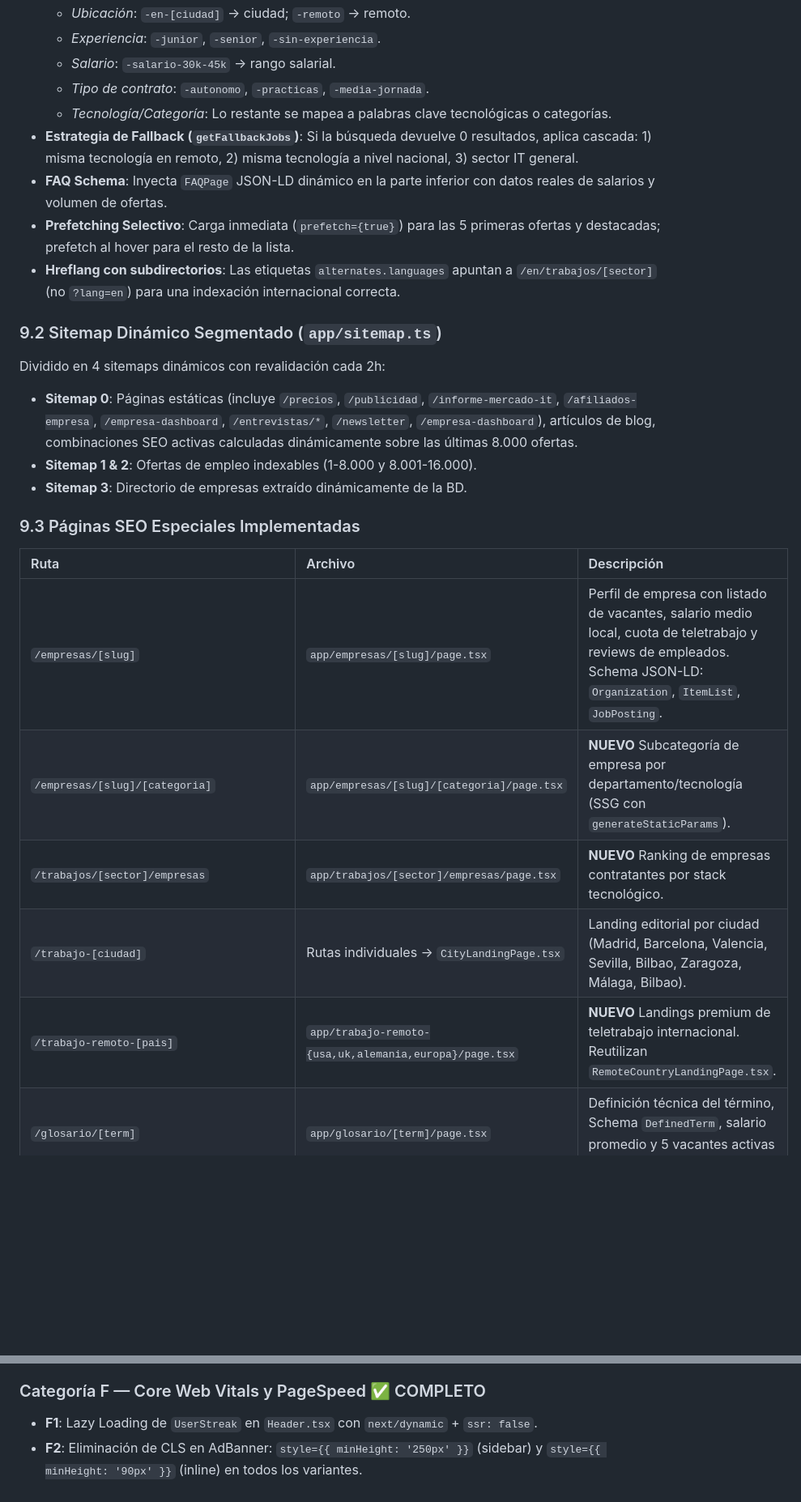
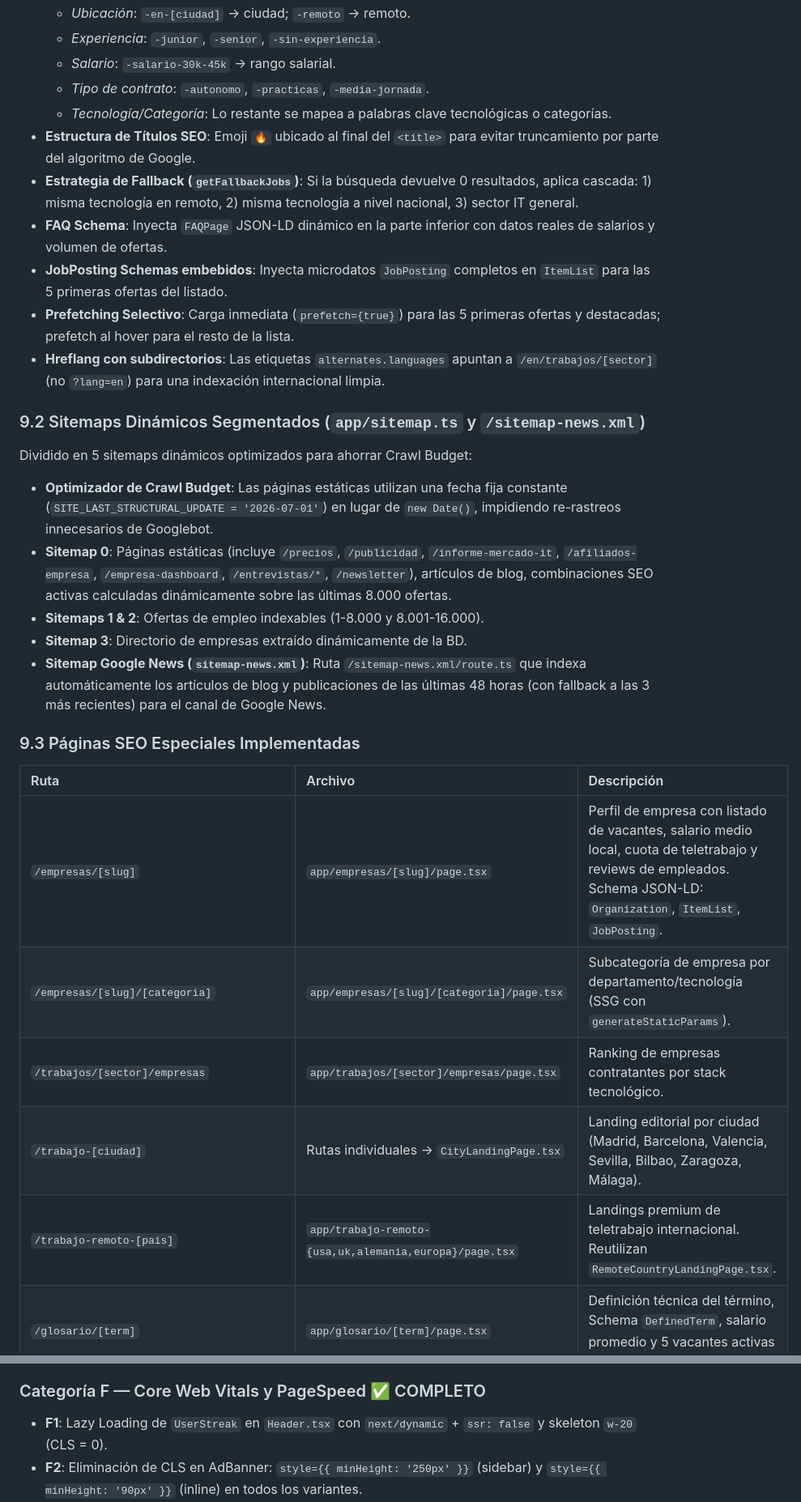
Before and after one commit to Raulmate7/Portal-Trabajo, a Markdown page: DEVELOPMENT_CONTEXT.md, 2 parts joined by grey strips. Shown at 81% size. GitHub-like rendering; blank space fills up the shorter version.

```diff
--- a/DEVELOPMENT_CONTEXT.md
+++ b/DEVELOPMENT_CONTEXT.md
@@ -351,24 +351,28 @@ La ruta `/trabajos/[sector]/page.tsx` es el motor de indexación masivo del port
     *   *Salario*: `-salario-30k-45k` → rango salarial.
     *   *Tipo de contrato*: `-autonomo`, `-practicas`, `-media-jornada`.
     *   *Tecnología/Categoría*: Lo restante se mapea a palabras clave tecnológicas o categorías.
+*   **Estructura de Títulos SEO**: Emoji `🔥` ubicado al final del `<title>` para evitar truncamiento por parte del algoritmo de Google.
 *   **Estrategia de Fallback (`getFallbackJobs`)**: Si la búsqueda devuelve 0 resultados, aplica cascada: 1) misma tecnología en remoto, 2) misma tecnología a nivel nacional, 3) sector IT general.
 *   **FAQ Schema**: Inyecta `FAQPage` JSON-LD dinámico en la parte inferior con datos reales de salarios y volumen de ofertas.
+*   **JobPosting Schemas embebidos**: Inyecta microdatos `JobPosting` completos en `ItemList` para las 5 primeras ofertas del listado.
 *   **Prefetching Selectivo**: Carga inmediata (`prefetch={true}`) para las 5 primeras ofertas y destacadas; prefetch al hover para el resto de la lista.
-*   **Hreflang con subdirectorios**: Las etiquetas `alternates.languages` apuntan a `/en/trabajos/[sector]` (no `?lang=en`) para una indexación internacional correcta.
+*   **Hreflang con subdirectorios**: Las etiquetas `alternates.languages` apuntan a `/en/trabajos/[sector]` (no `?lang=en`) para una indexación internacional limpia.
 
-### 9.2 Sitemap Dinámico Segmentado (`app/sitemap.ts`)
-Dividido en 4 sitemaps dinámicos con revalidación cada 2h:
-*   **Sitemap 0**: Páginas estáticas (incluye `/precios`, `/publicidad`, `/informe-mercado-it`, `/afiliados-empresa`, `/empresa-dashboard`, `/entrevistas/*`, `/newsletter`, `/empresa-dashboard`), artículos de blog, combinaciones SEO activas calculadas dinámicamente sobre las últimas 8.000 ofertas.
-*   **Sitemap 1 & 2**: Ofertas de empleo indexables (1-8.000 y 8.001-16.000).
+### 9.2 Sitemaps Dinámicos Segmentados (`app/sitemap.ts` y `/sitemap-news.xml`)
+Dividido en 5 sitemaps dinámicos optimizados para ahorrar Crawl Budget:
+*   **Optimizador de Crawl Budget**: Las páginas estáticas utilizan una fecha fija constante (`SITE_LAST_STRUCTURAL_UPDATE = '2026-07-01'`) en lugar de `new Date()`, impidiendo re-rastreos innecesarios de Googlebot.
+*   **Sitemap 0**: Páginas estáticas (incluye `/precios`, `/publicidad`, `/informe-mercado-it`, `/afiliados-empresa`, `/empresa-dashboard`, `/entrevistas/*`, `/newsletter`), artículos de blog, combinaciones SEO activas calculadas dinámicamente sobre las últimas 8.000 ofertas.
+*   **Sitemaps 1 & 2**: Ofertas de empleo indexables (1-8.000 y 8.001-16.000).
 *   **Sitemap 3**: Directorio de empresas extraído dinámicamente de la BD.
+*   **Sitemap Google News (`sitemap-news.xml`)**: Ruta `/sitemap-news.xml/route.ts` que indexa automáticamente los artículos de blog y publicaciones de las últimas 48 horas (con fallback a las 3 más recientes) para el canal de Google News.
 
 ### 9.3 Páginas SEO Especiales Implementadas
 
 | Ruta | Archivo | Descripción |
 | :--- | :--- | :--- |
 | `/empresas/[slug]` | `app/empresas/[slug]/page.tsx` | Perfil de empresa con listado de vacantes, salario medio local, cuota de teletrabajo y reviews de empleados. Schema JSON-LD: `Organization`, `ItemList`, `JobPosting`. |
-| `/empresas/[slug]/[categoria]` | `app/empresas/[slug]/[categoria]/page.tsx` | **NUEVO** Subcategoría de empresa por departamento/tecnología (SSG con `generateStaticParams`). |
-| `/trabajos/[sector]/empresas` | `app/trabajos/[sector]/empresas/page.tsx` | **NUEVO** Ranking de empresas contratantes por stack tecnológico. |
-| `/trabajo-[ciudad]` | Rutas individuales → `CityLandingPage.tsx` | Landing editorial por ciudad (Madrid, Barcelona, Valencia, Sevilla, Bilbao, Zaragoza, Málaga, Bilbao). |
-| `/trabajo-remoto-[pais]` | `app/trabajo-remoto-{usa,uk,alemania,europa}/page.tsx` | **NUEVO** Landings premium de teletrabajo internacional. Reutilizan `RemoteCountryLandingPage.tsx`. |
+| `/empresas/[slug]/[categoria]` | `app/empresas/[slug]/[categoria]/page.tsx` | Subcategoría de empresa por departamento/tecnología (SSG con `generateStaticParams`). |
+| `/trabajos/[sector]/empresas` | `app/trabajos/[sector]/empresas/page.tsx` | Ranking de empresas contratantes por stack tecnológico. |
+| `/trabajo-[ciudad]` | Rutas individuales → `CityLandingPage.tsx` | Landing editorial por ciudad (Madrid, Barcelona, Valencia, Sevilla, Bilbao, Zaragoza, Málaga). |
+| `/trabajo-remoto-[pais]` | `app/trabajo-remoto-{usa,uk,alemania,europa}/page.tsx` | Landings premium de teletrabajo internacional. Reutilizan `RemoteCountryLandingPage.tsx`. |
 | `/glosario/[term]` | `app/glosario/[term]/page.tsx` | Definición técnica del término, Schema `DefinedTerm`, salario promedio y 5 vacantes activas relacionadas. |
@@ -475,7 +494,7 @@ Todas las categorías del plan han sido **completamente implementadas** y verifi
 
 ### Categoría F — Core Web Vitals y PageSpeed ✅ COMPLETO
 
-- **F1**: Lazy Loading de `UserStreak` en `Header.tsx` con `next/dynamic` + `ssr: false`.
+- **F1**: Lazy Loading de `UserStreak` en `Header.tsx` con `next/dynamic` + `ssr: false` y skeleton `w-20` (CLS = 0).
 - **F2**: Eliminación de CLS en AdBanner: `style={{ minHeight: '250px' }}` (sidebar) y `style={{ minHeight: '90px' }}` (inline) en todos los variantes.
 - **F3**: Precarga del recurso de marca: `<link rel="preload" href="/og-image.png" as="image" />` en `layout.tsx`.
 
```
Also changed, not shown: other parts of DEVELOPMENT_CONTEXT.md (+115 -74 lines).
